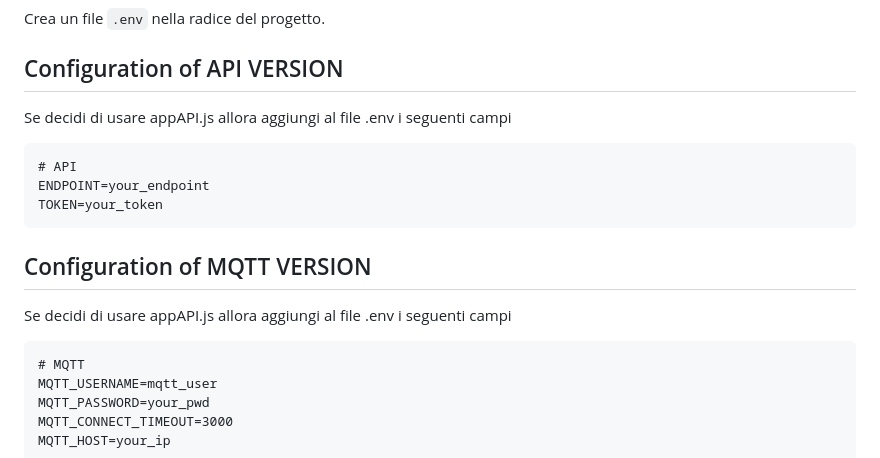
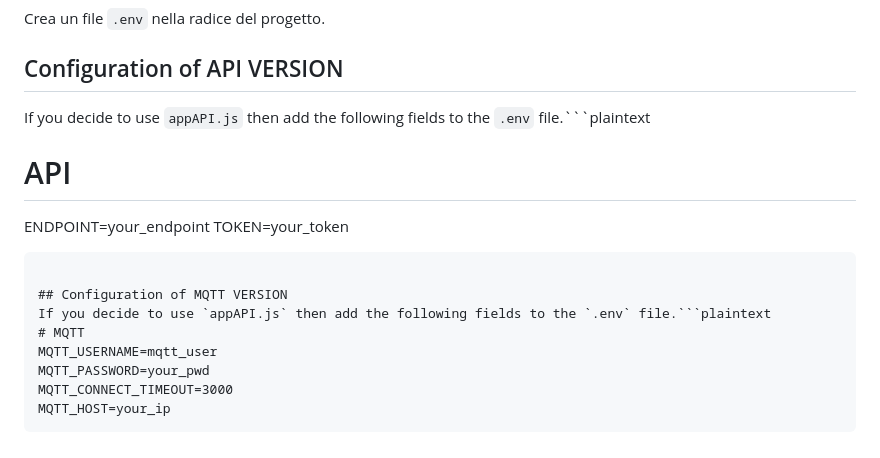
Before and after one commit to Gabriele-tomai00/-Monitor4SolarProduction, a Markdown page: README.md, the part around the change. Drawn GitHub-style.

Commit message:
fix: transaltion of readme

````diff
--- a/README.md
+++ b/README.md
@@ -21,16 +21,14 @@ You need the following dependencies: `http express socket.io mqtt axios dotenv`
 Crea un file `.env` nella radice del progetto.
 ## Configuration of API VERSION
 
-Se decidi di usare appAPI.js allora aggiungi al file .env i seguenti campi
-```plaintext
+If you decide to use `appAPI.js` then add the following fields to the `.env` file.```plaintext
 # API
 ENDPOINT=your_endpoint
 TOKEN=your_token
 ```
 
 ## Configuration of MQTT VERSION
-Se decidi di usare appAPI.js allora aggiungi al file .env i seguenti campi
-```plaintext
+If you decide to use `appAPI.js` then add the following fields to the `.env` file.```plaintext
 # MQTT
 MQTT_USERNAME=mqtt_user
 MQTT_PASSWORD=your_pwd
````
